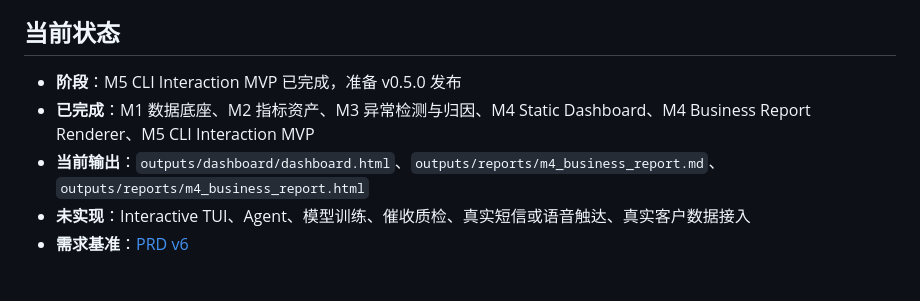
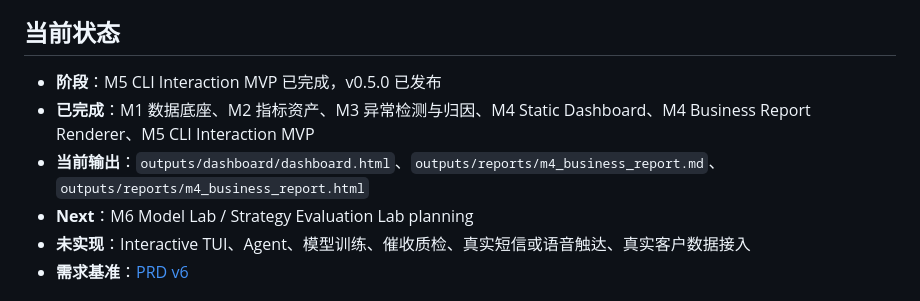
Before and after one commit to LeXiaoyao/riskops-copilot, a Markdown page: README.md, the part around the change. Drawn GitHub-style.

Commit message:
docs: prepare M6 model lab plan

```diff
--- a/README.md
+++ b/README.md
@@ -4,9 +4,10 @@ RiskOps Copilot 是一个面向消费金融风控全生命周期的本地化 AI
 
 ## 当前状态
 
-- **阶段**：M5 CLI Interaction MVP 已完成，准备 v0.5.0 发布
+- **阶段**：M5 CLI Interaction MVP 已完成，v0.5.0 已发布
 - **已完成**：M1 数据底座、M2 指标资产、M3 异常检测与归因、M4 Static Dashboard、M4 Business Report Renderer、M5 CLI Interaction MVP
 - **当前输出**：`outputs/dashboard/dashboard.html`、`outputs/reports/m4_business_report.md`、`outputs/reports/m4_business_report.html`
+- **Next**：M6 Model Lab / Strategy Evaluation Lab planning
 - **未实现**：Interactive TUI、Agent、模型训练、催收质检、真实短信或语音触达、真实客户数据接入
 - **需求基准**：[PRD v6](docs/prd/PRD_v6.md)
 
```
Also changed, not shown: docs/codex_tasks.md (+6 -0 lines), docs/m6_prep_plan.md (added, +355 -0 lines).
